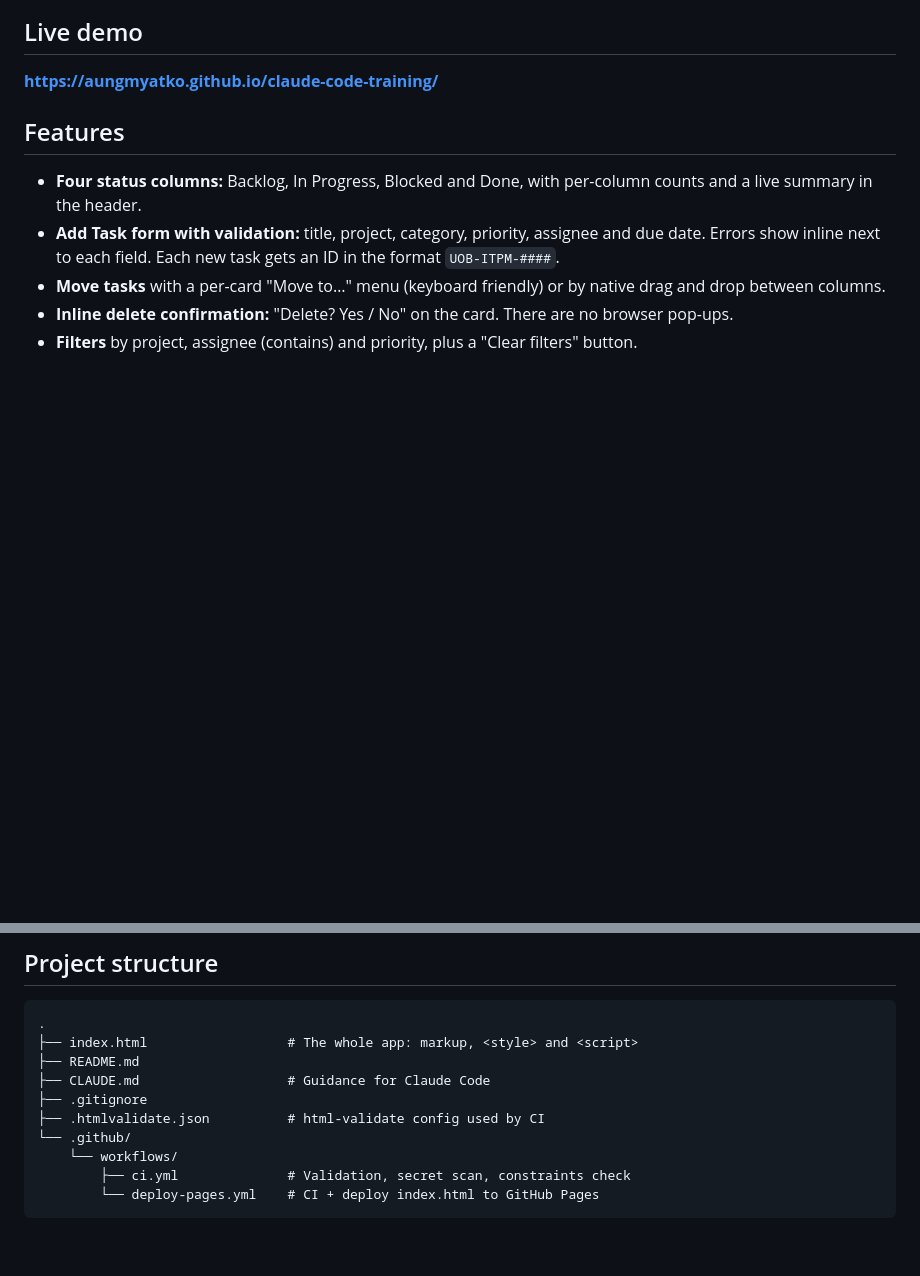
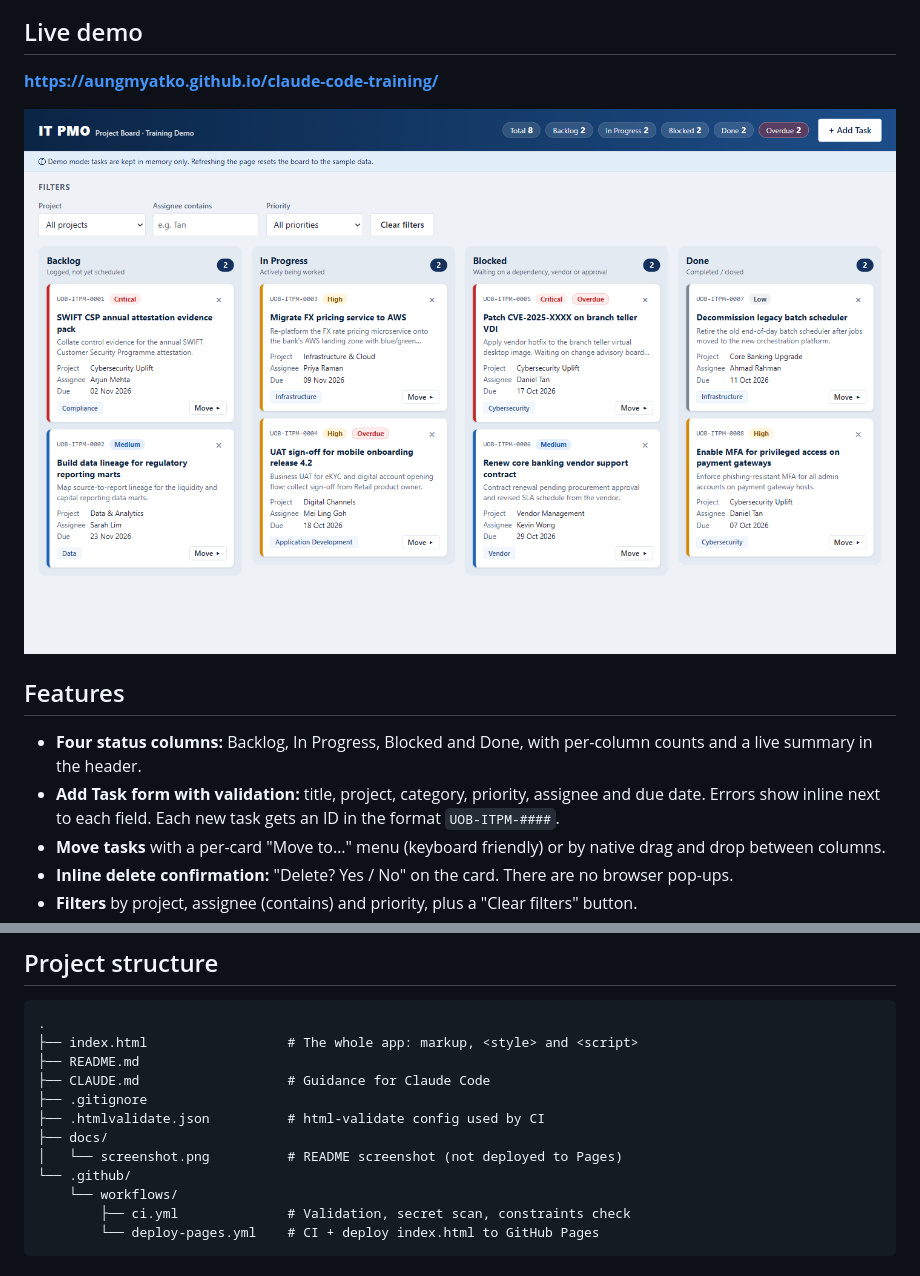
Before and after one commit to aungmyatko/claude-code-training, a Markdown page: README.md, 2 parts joined by grey strips. GitHub-like rendering; pictures changed too: docs/screenshot.png (added); blank space fills up the shorter version.

Commit message:
Add README screenshot
Co-Authored-By: Claude Opus 5.5 <noreply@anthropic.com>

```diff
--- a/README.md
+++ b/README.md
@@ -14,6 +14,8 @@ An IT PMO Kanban board demo for a fictitious bank, built as a single file of van
 ## Live demo
 
 **<https://aungmyatko.github.io/claude-code-training/>**
+
+![IT PMO Kanban board showing Backlog, In Progress, Blocked and Done columns](docs/screenshot.png)
 
 ## Features
 
@@ -85,6 +87,8 @@ Two GitHub Actions workflows live in `.github/workflows/`:
 ├── CLAUDE.md                   # Guidance for Claude Code
 ├── .gitignore
 ├── .htmlvalidate.json          # html-validate config used by CI
+├── docs/
+│   └── screenshot.png          # README screenshot (not deployed to Pages)
 └── .github/
     └── workflows/
         ├── ci.yml              # Validation, secret scan, constraints check
```
Also changed, not shown: 1 other file.
